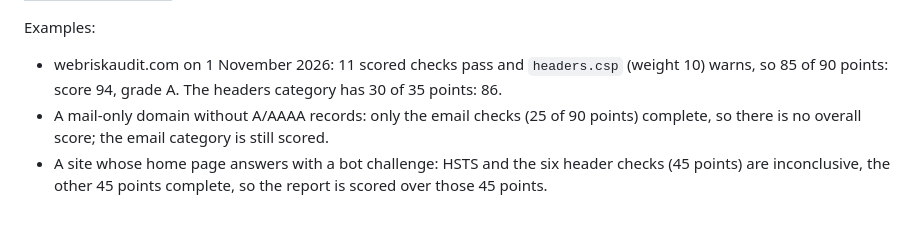
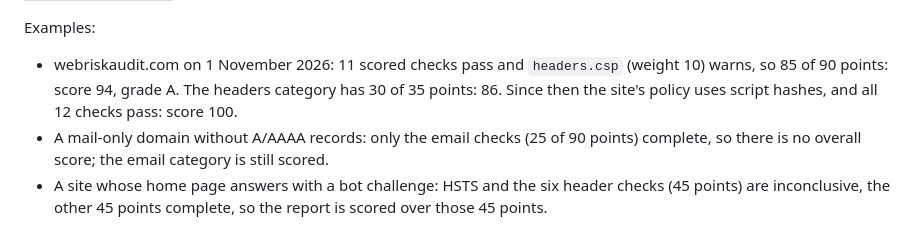
Before and after one commit to portakalp/webriskaudit, a Markdown page: docs/METHODOLOGY.md, the part around the change. GitHub-like rendering.

```diff
--- a/docs/METHODOLOGY.md
+++ b/docs/METHODOLOGY.md
@@ -123,7 +123,8 @@ Examples:
 
 - webriskaudit.com on 1 November 2026: 11 scored checks pass and
   `headers.csp` (weight 10) warns, so 85 of 90 points: score 94, grade A. The
-  headers category has 30 of 35 points: 86.
+  headers category has 30 of 35 points: 86. Since then the site's policy uses
+  script hashes, and all 12 checks pass: score 100.
 - A mail-only domain without A/AAAA records: only the email checks (25 of 90
   points) complete, so there is no overall score; the email category is still
   scored.
```
Also changed, not shown: README.md (+11 -7 lines), docs/images/check-details.png, docs/images/home.png, docs/images/report.png.
